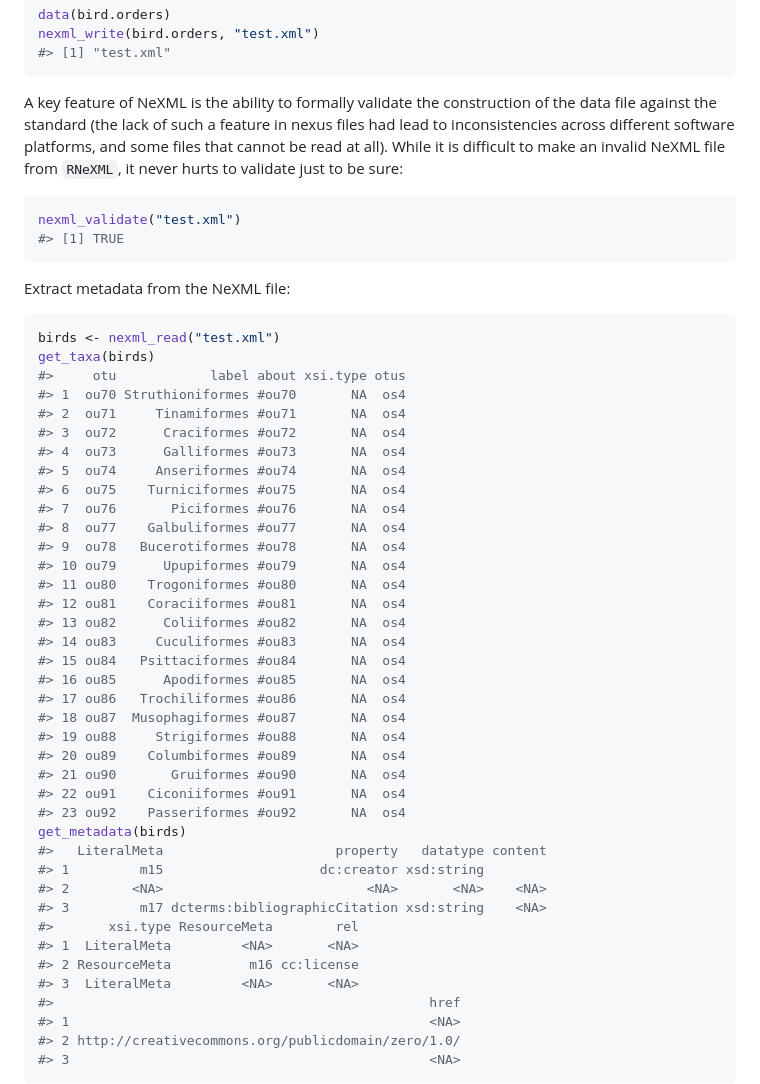
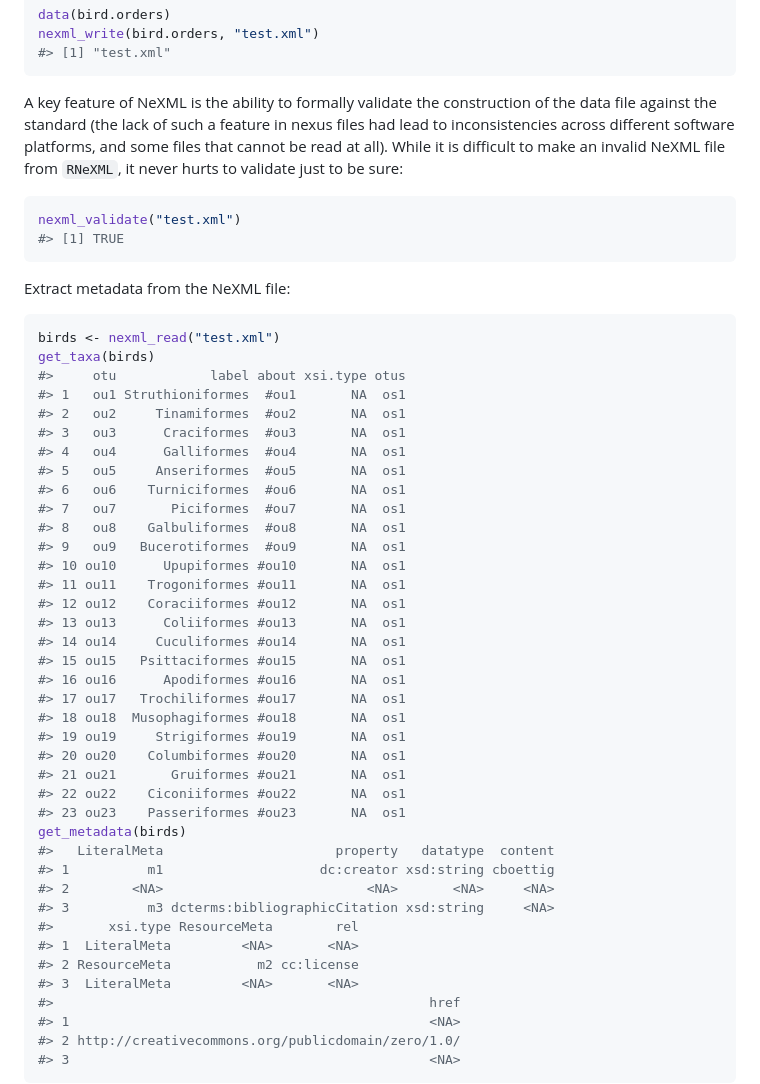
Before and after one commit to ropensci/RNeXML, a Markdown page: README.md, the part around the change printed below. GitHub-like rendering.

````diff
--- a/README.md
+++ b/README.md
@@ -58,7 +89,12 @@ nexml_write(bird.orders, "test.xml")
 #> [1] "test.xml"
 ```
 
-A key feature of NeXML is the ability to formally validate the construction of the data file against the standard (the lack of such a feature in nexus files had lead to inconsistencies across different software platforms, and some files that cannot be read at all). While it is difficult to make an invalid NeXML file from `RNeXML`, it never hurts to validate just to be sure:
+A key feature of NeXML is the ability to formally validate the
+construction of the data file against the standard (the lack of such a
+feature in nexus files had lead to inconsistencies across different
+software platforms, and some files that cannot be read at all). While it
+is difficult to make an invalid NeXML file from `RNeXML`, it never hurts
+to validate just to be sure:
 
 ``` r
 nexml_validate("test.xml")
@@ -71,37 +107,37 @@ Extract metadata from the NeXML file:
 birds <- nexml_read("test.xml")
 get_taxa(birds)
 #>     otu            label about xsi.type otus
-#> 1  ou70 Struthioniformes #ou70       NA  os4
-#> 2  ou71     Tinamiformes #ou71       NA  os4
-#> 3  ou72      Craciformes #ou72       NA  os4
-#> 4  ou73      Galliformes #ou73       NA  os4
-#> 5  ou74     Anseriformes #ou74       NA  os4
-#> 6  ou75    Turniciformes #ou75       NA  os4
-#> 7  ou76       Piciformes #ou76       NA  os4
-#> 8  ou77    Galbuliformes #ou77       NA  os4
-#> 9  ou78   Bucerotiformes #ou78       NA  os4
-#> 10 ou79      Upupiformes #ou79       NA  os4
-#> 11 ou80    Trogoniformes #ou80       NA  os4
-#> 12 ou81    Coraciiformes #ou81       NA  os4
-#> 13 ou82      Coliiformes #ou82       NA  os4
-#> 14 ou83     Cuculiformes #ou83       NA  os4
-#> 15 ou84   Psittaciformes #ou84       NA  os4
-#> 16 ou85      Apodiformes #ou85       NA  os4
-#> 17 ou86   Trochiliformes #ou86       NA  os4
-#> 18 ou87  Musophagiformes #ou87       NA  os4
-#> 19 ou88     Strigiformes #ou88       NA  os4
-#> 20 ou89    Columbiformes #ou89       NA  os4
-#> 21 ou90       Gruiformes #ou90       NA  os4
-#> 22 ou91    Ciconiiformes #ou91       NA  os4
-#> 23 ou92    Passeriformes #ou92       NA  os4
+#> 1   ou1 Struthioniformes  #ou1       NA  os1
+#> 2   ou2     Tinamiformes  #ou2       NA  os1
+#> 3   ou3      Craciformes  #ou3       NA  os1
+#> 4   ou4      Galliformes  #ou4       NA  os1
+#> 5   ou5     Anseriformes  #ou5       NA  os1
+#> 6   ou6    Turniciformes  #ou6       NA  os1
+#> 7   ou7       Piciformes  #ou7       NA  os1
+#> 8   ou8    Galbuliformes  #ou8       NA  os1
+#> 9   ou9   Bucerotiformes  #ou9       NA  os1
+#> 10 ou10      Upupiformes #ou10       NA  os1
+#> 11 ou11    Trogoniformes #ou11       NA  os1
+#> 12 ou12    Coraciiformes #ou12       NA  os1
+#> 13 ou13      Coliiformes #ou13       NA  os1
+#> 14 ou14     Cuculiformes #ou14       NA  os1
+#> 15 ou15   Psittaciformes #ou15       NA  os1
+#> 16 ou16      Apodiformes #ou16       NA  os1
+#> 17 ou17   Trochiliformes #ou17       NA  os1
+#> 18 ou18  Musophagiformes #ou18       NA  os1
+#> 19 ou19     Strigiformes #ou19       NA  os1
+#> 20 ou20    Columbiformes #ou20       NA  os1
+#> 21 ou21       Gruiformes #ou21       NA  os1
+#> 22 ou22    Ciconiiformes #ou22       NA  os1
+#> 23 ou23    Passeriformes #ou23       NA  os1
 get_metadata(birds)
-#>   LiteralMeta                      property   datatype content
-#> 1         m15                    dc:creator xsd:string
-#> 2        <NA>                          <NA>       <NA>    <NA>
-#> 3         m17 dcterms:bibliographicCitation xsd:string    <NA>
+#>   LiteralMeta                      property   datatype  content
+#> 1          m1                    dc:creator xsd:string cboettig
+#> 2        <NA>                          <NA>       <NA>     <NA>
+#> 3          m3 dcterms:bibliographicCitation xsd:string     <NA>
 #>       xsi.type ResourceMeta        rel
 #> 1  LiteralMeta         <NA>       <NA>
-#> 2 ResourceMeta          m16 cc:license
+#> 2 ResourceMeta           m2 cc:license
 #> 3  LiteralMeta         <NA>       <NA>
 #>                                                href
 #> 1                                              <NA>
````
Also changed, not shown: other parts of README.md (+79 -20 lines), tools/README-unnamed-chunk-5-1.png, 2 other files.
